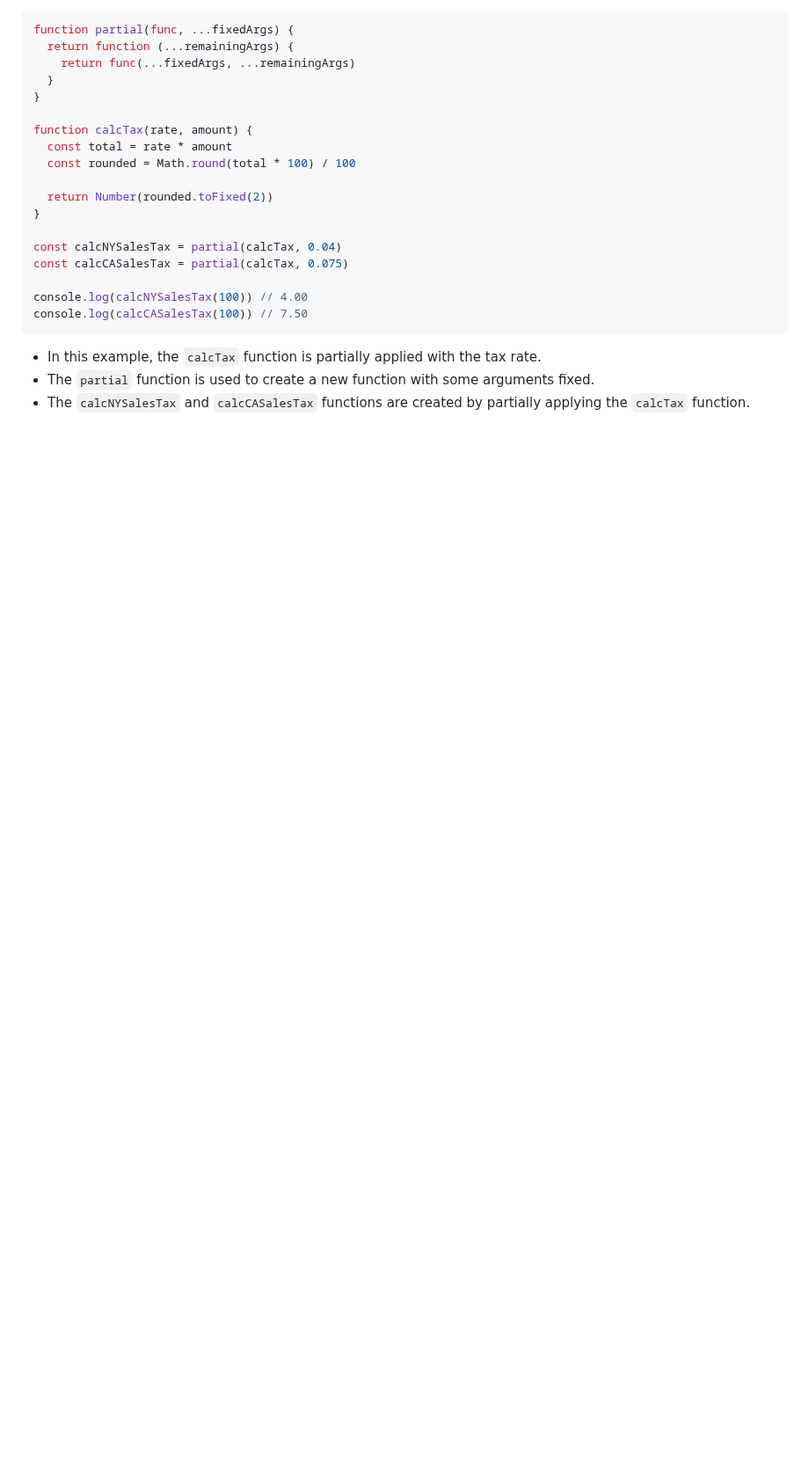
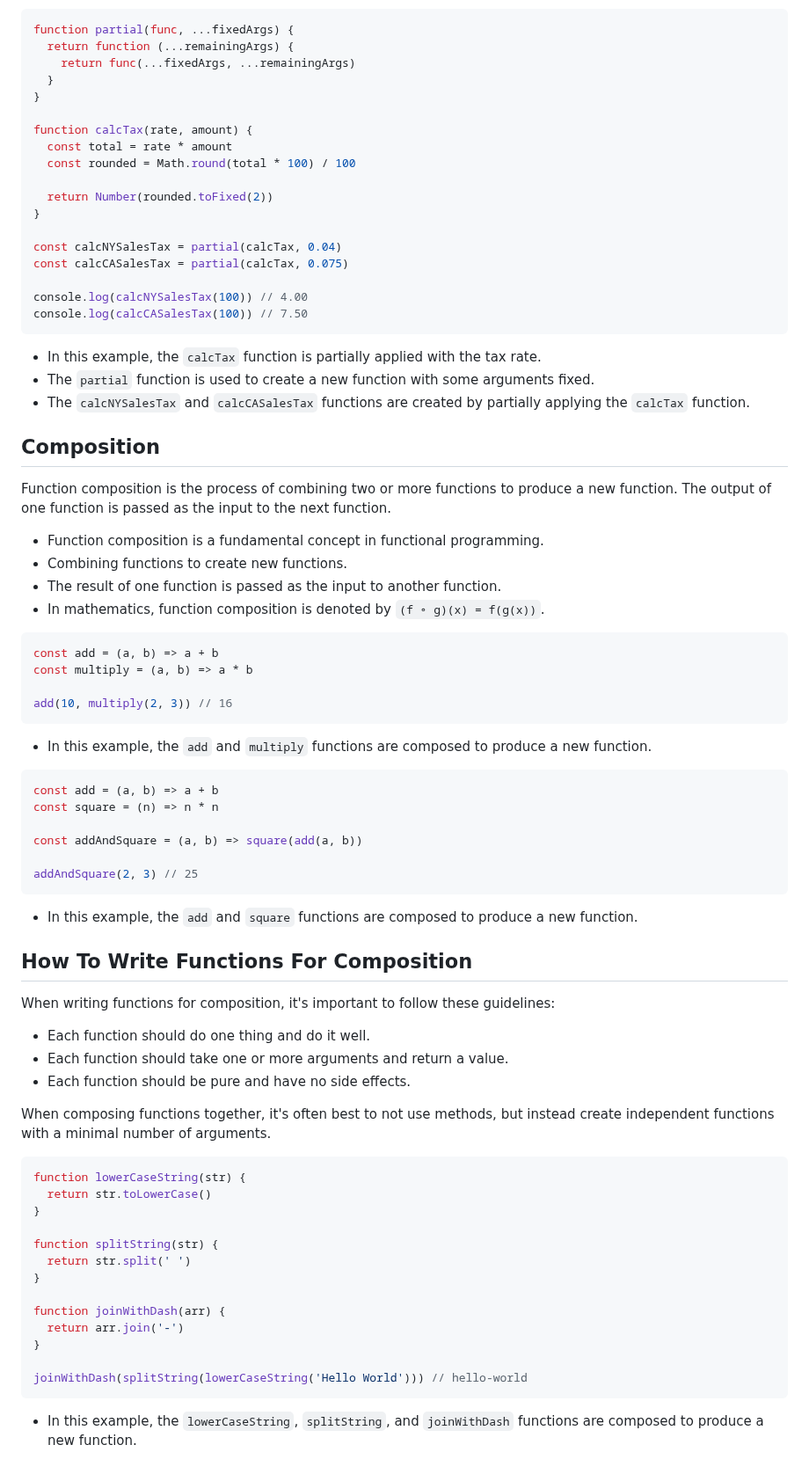
Before and after one commit to Mig-uel/advanced-js, a Markdown page: functional-programming/notes.md, the part around the change. Shown at 88% size. Rendered like a GitHub page; blank space fills up the shorter version.

Commit message:
feat: Add notes on function composition in functional programming
- Introduce the concept of function composition.
- Provide examples of composing functions.
- Outline guidelines for writing functions suitable for composition.

````diff
--- a/functional-programming/notes.md
+++ b/functional-programming/notes.md
@@ -384,3 +384,60 @@ console.log(calcCASalesTax(100)) // 7.50
 - In this example, the `calcTax` function is partially applied with the tax rate.
 - The `partial` function is used to create a new function with some arguments fixed.
 - The `calcNYSalesTax` and `calcCASalesTax` functions are created by partially applying the `calcTax` function.
+
+## Composition
+
+Function composition is the process of combining two or more functions to produce a new function. The output of one function is passed as the input to the next function.
+
+- Function composition is a fundamental concept in functional programming.
+- Combining functions to create new functions.
+- The result of one function is passed as the input to another function.
+- In mathematics, function composition is denoted by `(f ∘ g)(x) = f(g(x))`.
+
+```js
+const add = (a, b) => a + b
+const multiply = (a, b) => a * b
+
+add(10, multiply(2, 3)) // 16
+```
+
+- In this example, the `add` and `multiply` functions are composed to produce a new function.
+
+```js
+const add = (a, b) => a + b
+const square = (n) => n * n
+
+const addAndSquare = (a, b) => square(add(a, b))
+
+addAndSquare(2, 3) // 25
+```
+
+- In this example, the `add` and `square` functions are composed to produce a new function.
+
+## How To Write Functions For Composition
+
+When writing functions for composition, it's important to follow these guidelines:
+
+- Each function should do one thing and do it well.
+- Each function should take one or more arguments and return a value.
+- Each function should be pure and have no side effects.
+
+When composing functions together, it's often best to not use methods, but instead create independent functions with a minimal number of arguments.
+
+```js
+function lowerCaseString(str) {
+  return str.toLowerCase()
+}
+
+function splitString(str) {
+  return str.split(' ')
+}
+
+function joinWithDash(arr) {
+  return arr.join('-')
+}
+
+joinWithDash(splitString(lowerCaseString('Hello World'))) // hello-world
+```
+
+- In this example, the `lowerCaseString`, `splitString`, and `joinWithDash` functions are composed to produce a new function.
````
